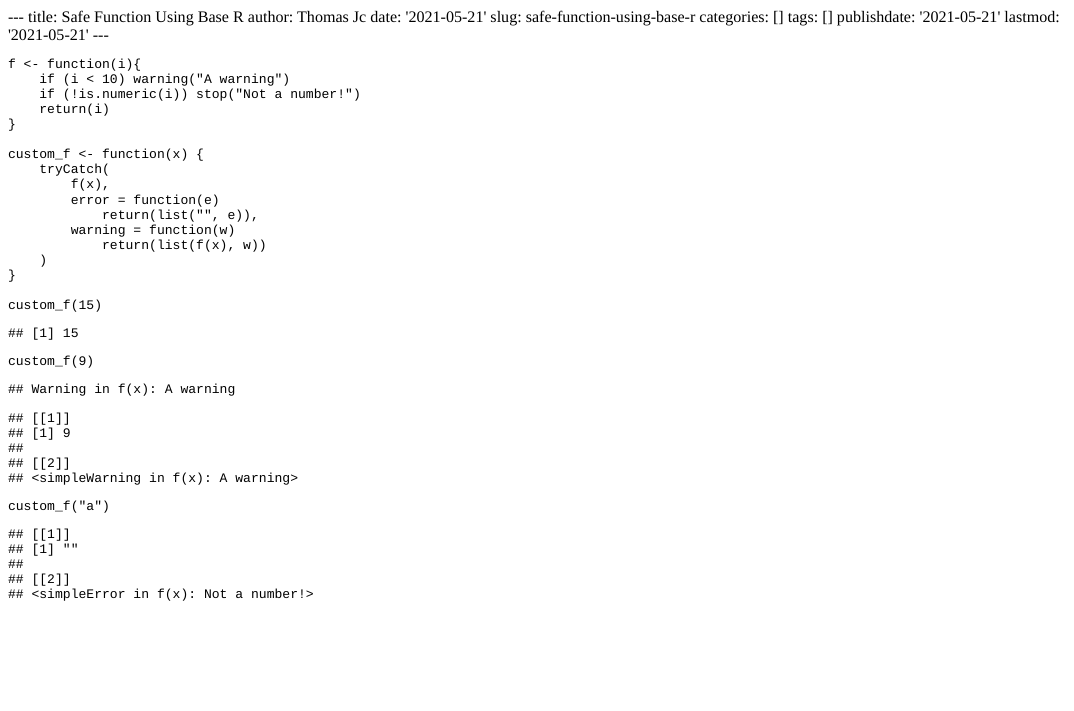
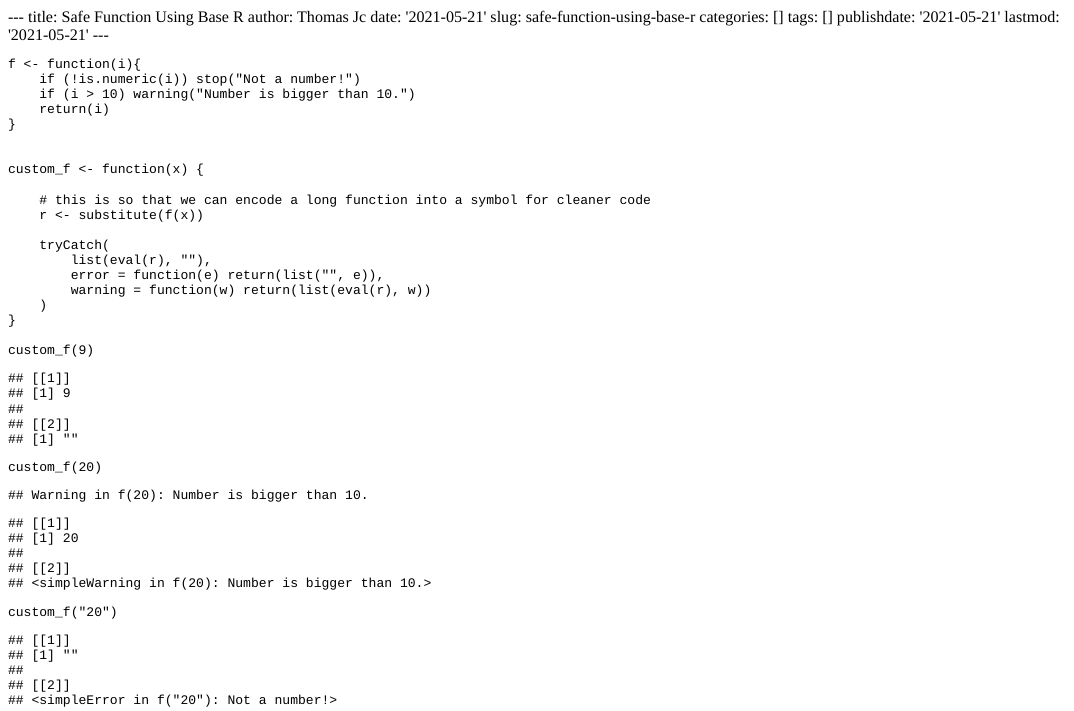
Before and after one commit to tmasjc/blog, an R Markdown document (content/post/2021-05-21-safe-function-using-base-r.Rmd): the page in a window 1100 px wide, from its top. The pictures show the output file content/post/2021-05-21-safe-function-using-base-r.html that the author committed with the source, opened offline.

Commit message:
Edit previous post for cleaner code

````diff
--- a/content/post/2021-05-21-safe-function-using-base-r.Rmd
+++ b/content/post/2021-05-21-safe-function-using-base-r.Rmd
@@ -11,22 +11,26 @@ lastmod: '2021-05-21'
 
 ```{r}
 f <- function(i){
-    if (i < 10) warning("A warning")
     if (!is.numeric(i)) stop("Not a number!")
+    if (i > 10) warning("Number is bigger than 10.")
     return(i)
 }
 
+
 custom_f <- function(x) {
+
+    # this is so that we can encode a long function into a symbol for cleaner code
+    r <- substitute(f(x))
+
     tryCatch(
-        f(x),
-        error = function(e)
-            return(list("", e)),
-        warning = function(w)
-            return(list(f(x), w))
+        list(eval(r), ""),
+        error = function(e) return(list("", e)),
+        warning = function(w) return(list(eval(r), w))
     )
 }
 
-custom_f(15)
 custom_f(9)
-custom_f("a")
+custom_f(20)
+custom_f("20")
+
 ```
````
Also changed, not shown: content/post/2021-05-21-safe-function-using-base-r.html.
